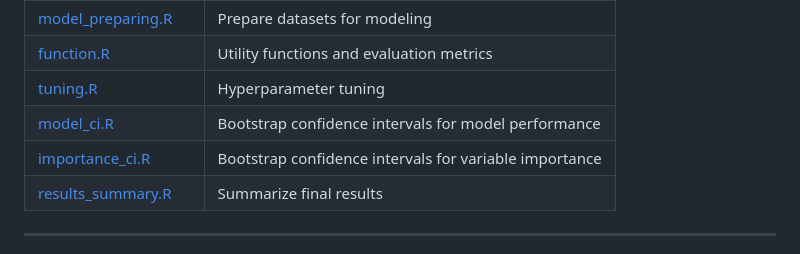
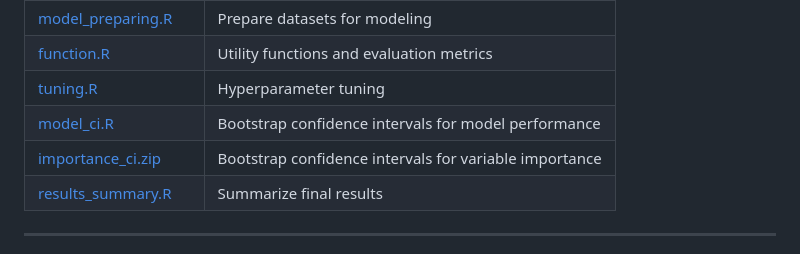
Before and after one commit to Angie-Chen2003/ordinal-diabetes-burden-prediction, a Markdown page: README.md, the part around the change. Drawn GitHub-style.

```diff
--- a/README.md
+++ b/README.md
@@ -97,7 +97,7 @@ project/
 | [function.R]([R/function.R](https://github.com/Angie-Chen2003/ordinal-diabetes-burden-prediction/blob/6d8e7dee505c2610bcba678c64a4884574d6c508/function.R)) | Utility functions and evaluation metrics |
 | [tuning.R]([R/tuning.R](https://github.com/Angie-Chen2003/ordinal-diabetes-burden-prediction/blob/6d8e7dee505c2610bcba678c64a4884574d6c508/tuning.R)) | Hyperparameter tuning |
 | [model_ci.R]([R/metric_ci.R](https://github.com/Angie-Chen2003/ordinal-diabetes-burden-prediction/blob/6d8e7dee505c2610bcba678c64a4884574d6c508/metric_CI.R)) | Bootstrap confidence intervals for model performance |
-| [importance_ci.R]([importance.zip](https://github.com/Angie-Chen2003/ordinal-diabetes-burden-prediction/blob/6d8e7dee505c2610bcba678c64a4884574d6c508/importance.zip)) | Bootstrap confidence intervals for variable importance |
+| [importance_ci.zip]([importance.zip](https://github.com/Angie-Chen2003/ordinal-diabetes-burden-prediction/blob/6d8e7dee505c2610bcba678c64a4884574d6c508/importance.zip)) | Bootstrap confidence intervals for variable importance |
 | [results_summary.R]([R/Results_summary.R](https://github.com/Angie-Chen2003/ordinal-diabetes-burden-prediction/blob/6d8e7dee505c2610bcba678c64a4884574d6c508/Results_summary.R)) | Summarize final results |
 
 ---
```
